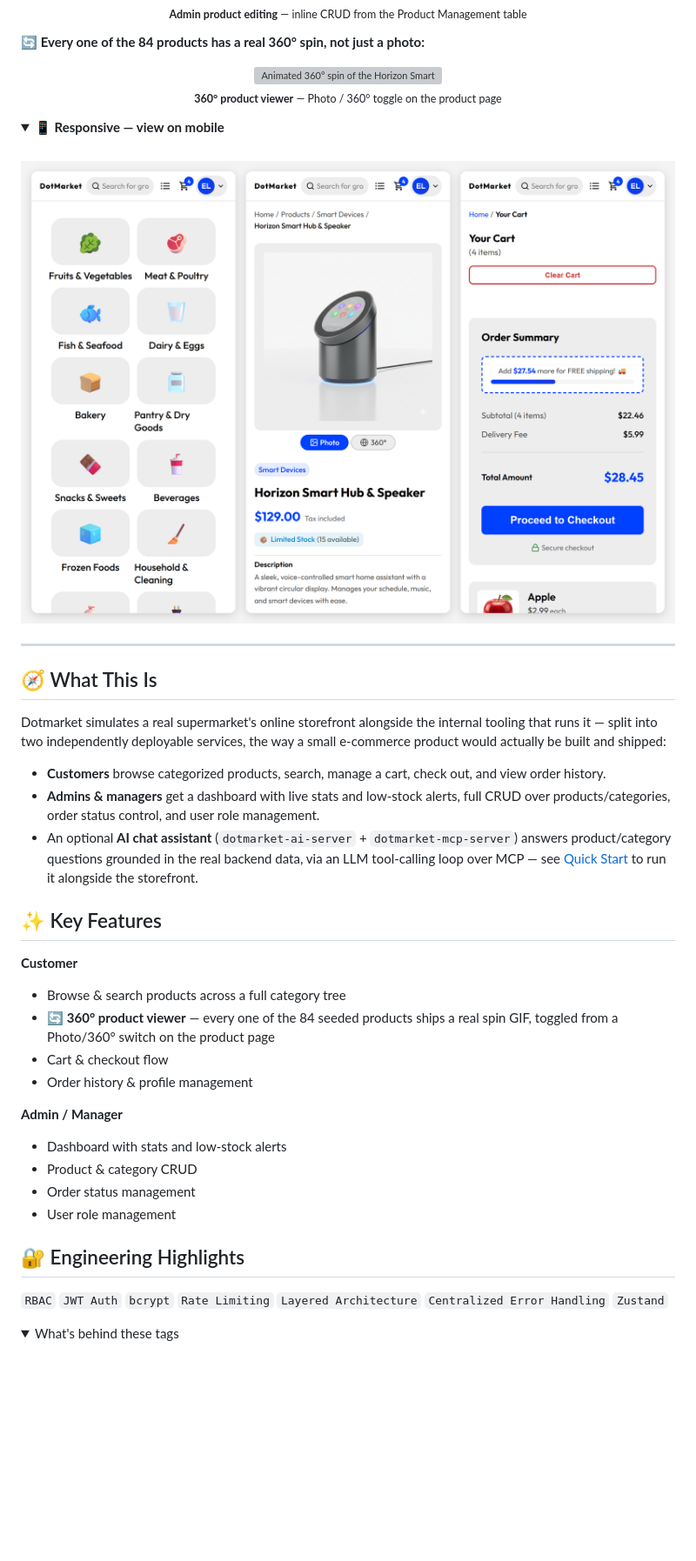
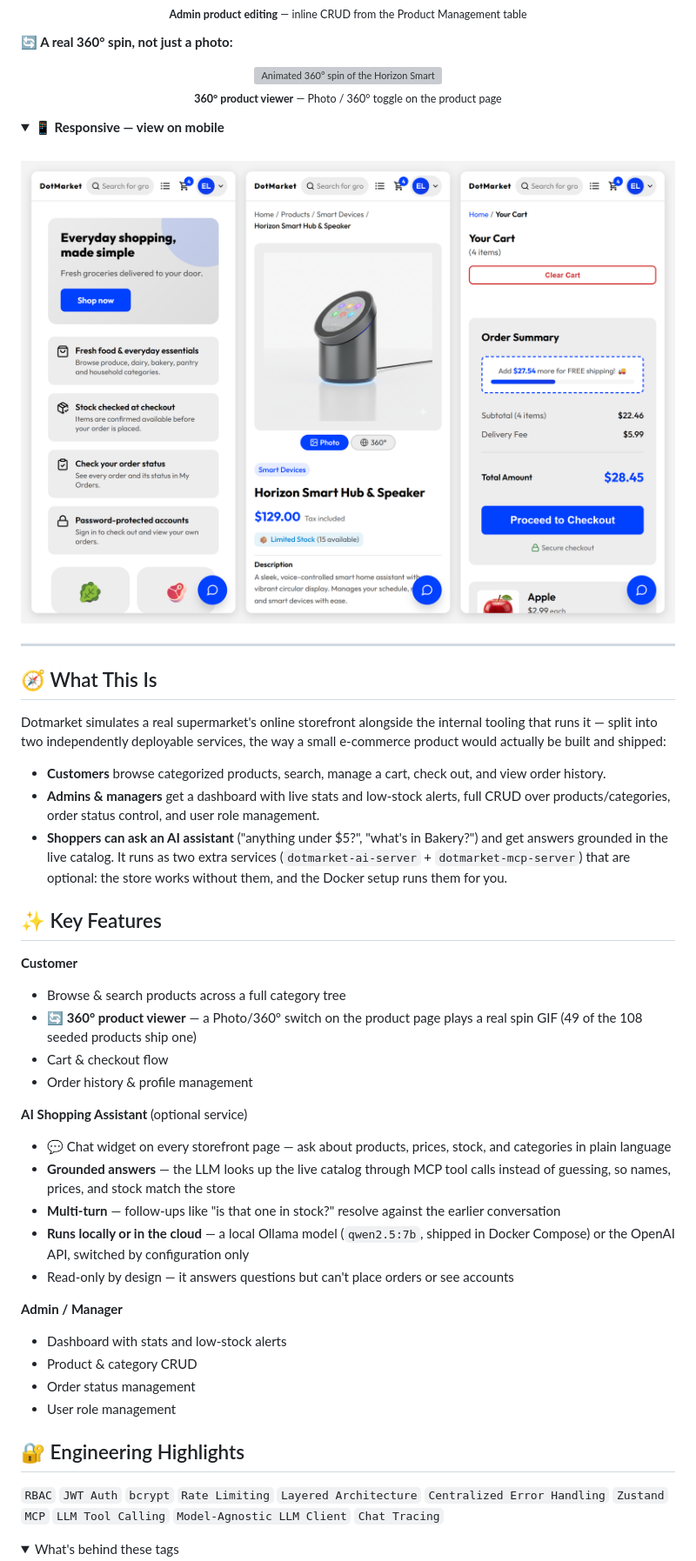
Before and after one commit to dotcomico/dotmarket, a Markdown page: Readme.md, the part around one of its changes. Shown at 87% size. GitHub-like rendering; pictures changed too: media/screenshots/responsive-strip.png; folded sections open; blank space fills up the shorter version; grey boxes are pictures that could not be loaded.

Commit message:
docs(readme): feature the ai shopping assistant with new chat media

```diff
--- a/Readme.md
+++ b/Readme.md
@@ -49,7 +67,7 @@
   <br><sub><b>Admin product editing</b> — inline CRUD from the Product Management table</sub>
 </p>
 
-**🔄 Every one of the 84 products has a real 360° spin, not just a photo:**
+**🔄 A real 360° spin, not just a photo:**
 
 <p align="center">
   <img src="media/screenshots/product-360-spin.gif" width="700" alt="Animated 360° spin of the Horizon Smart Hub & Speaker after toggling from Photo to 360° View on the product page">
@@ -60,7 +78,7 @@
 <summary><b>📱 Responsive — view on mobile</b></summary>
 <br>
 <p align="center">
-  <img src="media/screenshots/responsive-strip.png" width="850" alt="Dotmarket on a 390px-wide phone: the storefront home screen, a product detail page with the Photo/360° toggle, and the cart with an order summary and free-shipping progress bar">
+  <img src="media/screenshots/responsive-strip.png" width="850" alt="Dotmarket on a phone-width screen, three frames: the storefront home with its hero banner and feature tiles, the Horizon Smart Hub & Speaker product page at $129.00 with the Photo/360° toggle, and the cart with 4 items, a free-shipping progress bar and a $28.45 total; the AI chat button shows in each frame">
 </p>
 </details>
 
@@ -72,15 +90,22 @@ Dotmarket simulates a real supermarket's online storefront alongside the interna
 
 - **Customers** browse categorized products, search, manage a cart, check out, and view order history.
 - **Admins & managers** get a dashboard with live stats and low-stock alerts, full CRUD over products/categories, order status control, and user role management.
-- An optional **AI chat assistant** (`dotmarket-ai-server` + `dotmarket-mcp-server`) answers product/category questions grounded in the real backend data, via an LLM tool-calling loop over MCP — see [Quick Start](docs/QUICK_START.md) to run it alongside the storefront.
+- **Shoppers can ask an AI assistant** ("anything under $5?", "what's in Bakery?") and get answers grounded in the live catalog. It runs as two extra services (`dotmarket-ai-server` + `dotmarket-mcp-server`) that are optional: the store works without them, and the Docker setup runs them for you.
 
 ## ✨ Key Features
 
 **Customer**
 - Browse & search products across a full category tree
-- 🔄 **360° product viewer** — every one of the 84 seeded products ships a real spin GIF, toggled from a Photo/360° switch on the product page
+- 🔄 **360° product viewer** — a Photo/360° switch on the product page plays a real spin GIF (49 of the 108 seeded products ship one)
 - Cart & checkout flow
 - Order history & profile management
+
+**AI Shopping Assistant** (optional service)
+- 💬 Chat widget on every storefront page — ask about products, prices, stock, and categories in plain language
+- **Grounded answers** — the LLM looks up the live catalog through MCP tool calls instead of guessing, so names, prices, and stock match the store
+- **Multi-turn** — follow-ups like "is that one in stock?" resolve against the earlier conversation
+- **Runs locally or in the cloud** — a local Ollama model (`qwen2.5:7b`, shipped in Docker Compose) or the OpenAI API, switched by configuration only
+- Read-only by design — it answers questions but can't place orders or see accounts
 
 **Admin / Manager**
 - Dashboard with stats and low-stock alerts
@@ -90,7 +115,7 @@ Dotmarket simulates a real supermarket's online storefront alongside the interna
 
 ## 🔐 Engineering Highlights
 
-`RBAC` `JWT Auth` `bcrypt` `Rate Limiting` `Layered Architecture` `Centralized Error Handling` `Zustand`
+`RBAC` `JWT Auth` `bcrypt` `Rate Limiting` `Layered Architecture` `Centralized Error Handling` `Zustand` `MCP` `LLM Tool Calling` `Model-Agnostic LLM Client` `Chat Tracing`
 
 <details>
 <summary>What's behind these tags</summary>
```
Also changed, not shown: other parts of Readme.md (+36 -11 lines), media/screenshots/admin-dashboard.png, media/screenshots/ai-chat-panel.png (added), media/screenshots/ai-chat.gif (added), media/screenshots/hero-storefront.png, media/screenshots/products-browse.png.
